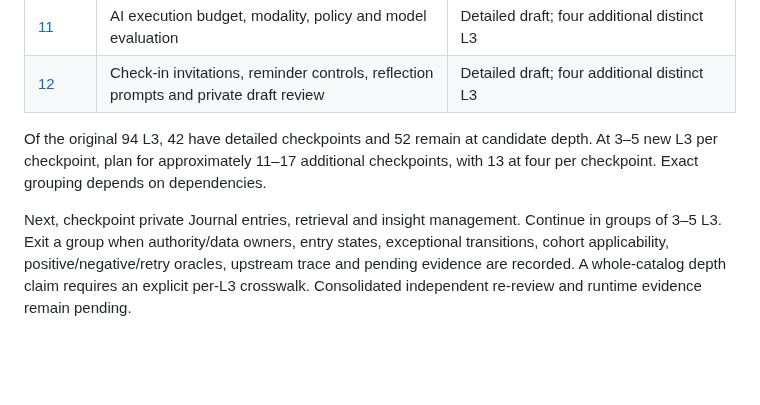
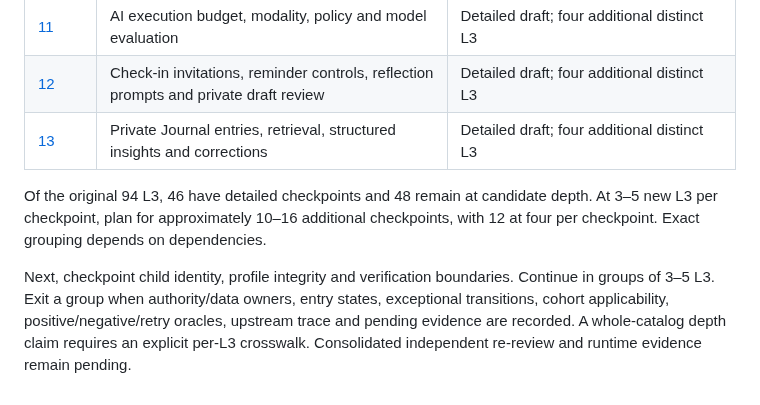
Before and after one commit to ChadNguyen1608/app-parent-pal, a Markdown page: documents/app-design-document/Feature_3_2_to_Phase_3_Execution_Tracker_REVIEW.md, the part around the change. Drawn GitHub-style; blank space fills up the shorter version.

Commit message:
docs(l4): deepen private Journal and insights in checkpoint 13

```diff
--- a/documents/app-design-document/Feature_3_2_to_Phase_3_Execution_Tracker_REVIEW.md
+++ b/documents/app-design-document/Feature_3_2_to_Phase_3_Execution_Tracker_REVIEW.md
@@ -72,7 +72,8 @@ Detailed review expands the prior inventory coverage. Track candidate depth sepa
 | [10](Feature_3_2_L4_Detailed_Review_Group_10_Knowledge_Content_REVIEW.md) | Content CMS, retrieval, editorial workflow and evidence provenance | Detailed draft; four additional distinct L3 |
 | [11](Feature_3_2_L4_Detailed_Review_Group_11_AI_Execution_and_Evaluation_REVIEW.md) | AI execution budget, modality, policy and model evaluation | Detailed draft; four additional distinct L3 |
 | [12](Feature_3_2_L4_Detailed_Review_Group_12_Check_In_and_Reflection_REVIEW.md) | Check-in invitations, reminder controls, reflection prompts and private draft review | Detailed draft; four additional distinct L3 |
+| [13](Feature_3_2_L4_Detailed_Review_Group_13_Private_Journal_and_Insights_REVIEW.md) | Private Journal entries, retrieval, structured insights and corrections | Detailed draft; four additional distinct L3 |
 
-Of the original 94 L3, 42 have detailed checkpoints and 52 remain at candidate depth. At 3–5 new L3 per checkpoint, plan for approximately 11–17 additional checkpoints, with 13 at four per checkpoint. Exact grouping depends on dependencies.
+Of the original 94 L3, 46 have detailed checkpoints and 48 remain at candidate depth. At 3–5 new L3 per checkpoint, plan for approximately 10–16 additional checkpoints, with 12 at four per checkpoint. Exact grouping depends on dependencies.
 
-Next, checkpoint private Journal entries, retrieval and insight management. Continue in groups of 3–5 L3. Exit a group when authority/data owners, entry states, exceptional transitions, cohort applicability, positive/negative/retry oracles, upstream trace and pending evidence are recorded. A whole-catalog depth claim requires an explicit per-L3 crosswalk. Consolidated independent re-review and runtime evidence remain pending.
+Next, checkpoint child identity, profile integrity and verification boundaries. Continue in groups of 3–5 L3. Exit a group when authority/data owners, entry states, exceptional transitions, cohort applicability, positive/negative/retry oracles, upstream trace and pending evidence are recorded. A whole-catalog depth claim requires an explicit per-L3 crosswalk. Consolidated independent re-review and runtime evidence remain pending.
```
Also changed, not shown: documents/app-design-document/Feature_3_2_L4_Detailed_Review_Group_13_Private_Journal_and_Insights_REVIEW.md (added, +50 -0 lines).
